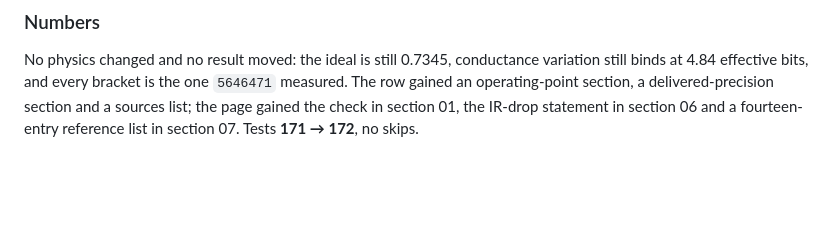
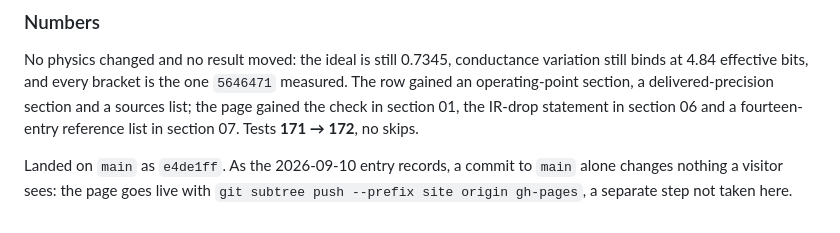
Before and after one commit to roosado/spinn, a Markdown page: docs/history.md, the part around the change. Rendered like a GitHub page; blank space fills up the shorter version.

Commit message:
Record in the history which commit the operating-point work landed in
The 2026-09-11 entry was written before its own commit existed, so it could not
name it. It now closes by recording e4de1ff, and by restating the 2026-09-10
trap next to it: a commit to main changes nothing a visitor sees, and the
gh-pages push that would publish this work has not been made.

No code, no physics and no number changed. 172 tests, no skips.

Files:
  docs/history.md   one closing paragraph on the 2026-09-11 entry

Co-Authored-By: Claude Opus 5 <noreply@anthropic.com>
Claude-Session: https://claude.ai/code/session_011so89dU4kU8RiBTHVwuXdW

```diff
--- a/docs/history.md
+++ b/docs/history.md
@@ -1000,3 +1000,7 @@ still binds at 4.84 effective bits, and every bracket is the one `5646471` measu
 row gained an operating-point section, a delivered-precision section and a sources list;
 the page gained the check in section 01, the IR-drop statement in section 06 and a
 fourteen-entry reference list in section 07. Tests **171 → 172**, no skips.
+
+Landed on `main` as `e4de1ff`. As the 2026-09-10 entry records, a commit to `main` alone
+changes nothing a visitor sees: the page goes live with
+`git subtree push --prefix site origin gh-pages`, a separate step not taken here.
```
